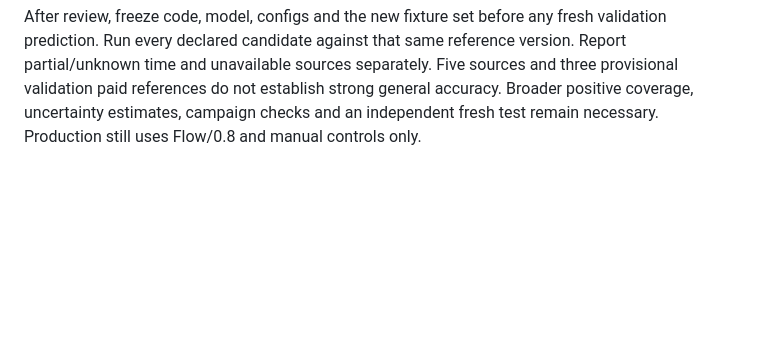
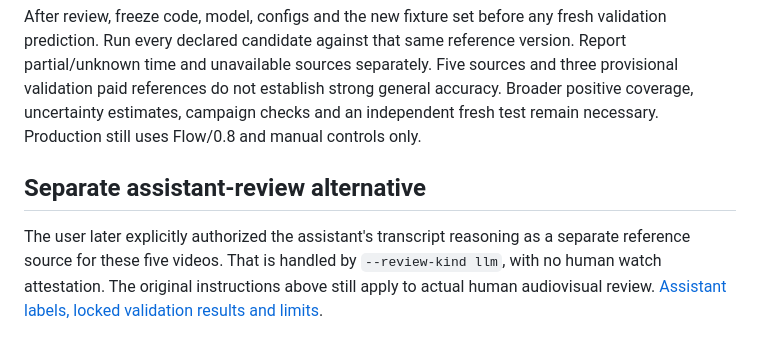
Before and after one commit to feuerdev/yt-sponsor-detect, a Markdown page: docs/human-reference-review.md, the part around the change. GitHub-like rendering; blank space fills up the shorter version.

```diff
--- a/docs/human-reference-review.md
+++ b/docs/human-reference-review.md
@@ -90,3 +90,7 @@ sources and three provisional validation paid references do not establish strong
 general accuracy. Broader positive coverage, uncertainty estimates, campaign
 checks and an independent fresh test remain necessary. Production still uses
 Flow/0.8 and manual controls only.
+
+## Separate assistant-review alternative
+
+The user later explicitly authorized the assistant's transcript reasoning as a separate reference source for these five videos. That is handled by `--review-kind llm`, with no human watch attestation. The original instructions above still apply to actual human audiovisual review. [Assistant labels, locked validation results and limits](assistant-reviewed-validation.md).
```
Also changed, not shown: docs/assistant-reviewed-validation.md (+4 -0 lines).
